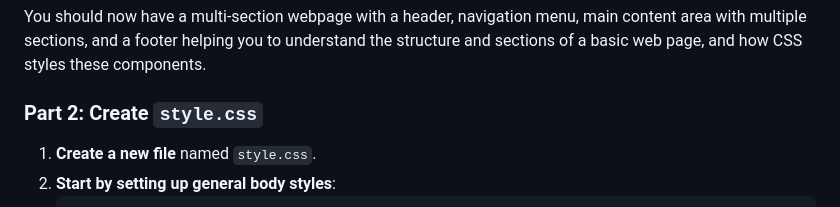
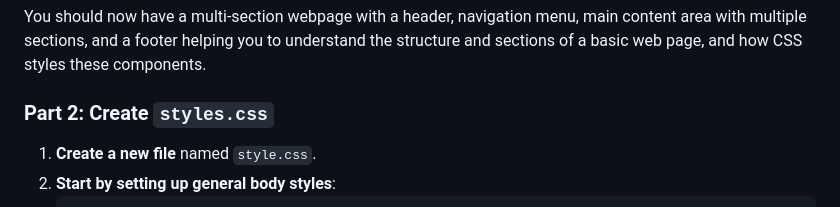
Before and after one commit to studentwtcc/studentwtcc.github.io, a Markdown page: web_review/inclass_exercise.md, the part around the change. GitHub-like rendering.

Commit message:
styles.css now correct
corrected name for style sheet

````diff
--- a/web_review/inclass_exercise.md
+++ b/web_review/inclass_exercise.md
@@ -79,7 +79,7 @@ Learn to create a basic multi-page website using HTML and CSS. This exercise wil
 You should now have a multi-section webpage with a header, navigation menu, main content area with multiple sections, and a footer helping you to understand the structure and sections of a basic web page, and how CSS styles these components.
 
 
-### Part 2: Create `style.css`
+### Part 2: Create `styles.css`
 1. **Create a new file** named `style.css`.
 2. **Start by setting up general body styles**:
     ```css
````
